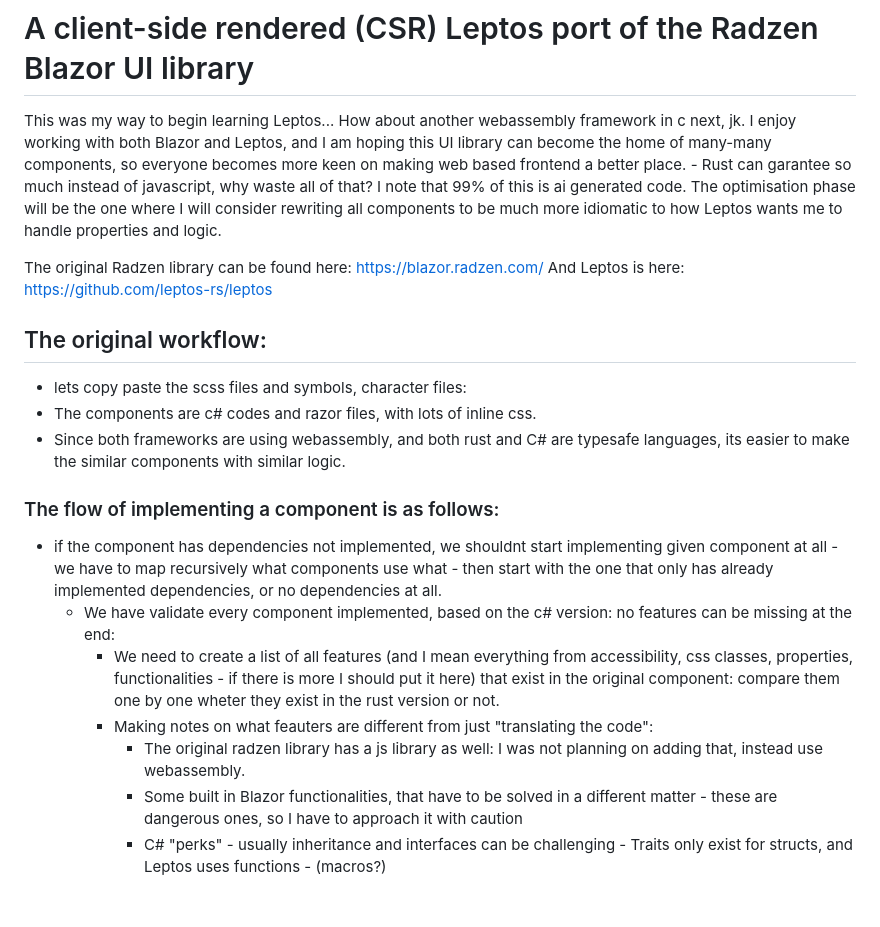
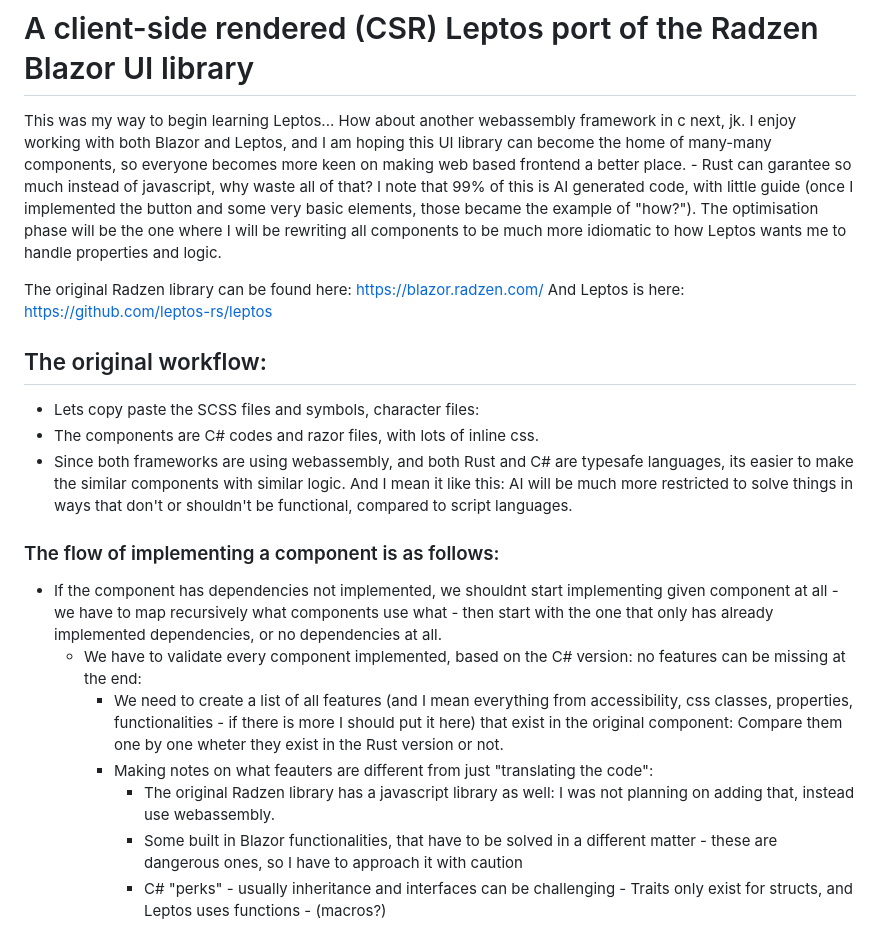
Before and after one commit to botondocska/radzen.leptos, a Markdown page: README.md, the part around one of its changes. Rendered like a GitHub page; blank space fills up the shorter version.

Commit message:
readme modified,  iter 42

```diff
--- a/README.md
+++ b/README.md
@@ -1,20 +1,20 @@
 # A client-side rendered (CSR) Leptos port of the Radzen Blazor UI library
-This was my way to begin learning Leptos... How about another webassembly framework in c next, jk. I enjoy working with both Blazor and Leptos, and I am hoping this UI library can become the home of many-many components, so everyone becomes more keen on making web based frontend a better place. - Rust can garantee so much instead of javascript, why waste all of that? I note that 99% of this is ai generated code. The optimisation phase will be the one where I will consider rewriting all components to be much more idiomatic to how Leptos wants me to handle properties and logic.
+This was my way to begin learning Leptos... How about another webassembly framework in c next, jk. I enjoy working with both Blazor and Leptos, and I am hoping this UI library can become the home of many-many components, so everyone becomes more keen on making web based frontend a better place. - Rust can garantee so much instead of javascript, why waste all of that? I note that 99% of this is AI generated code, with little guide (once I implemented the button and some very basic elements, those became the example of "how?"). The optimisation phase will be the one where I will be rewriting all components to be much more idiomatic to how Leptos wants me to handle properties and logic.
 
 The original Radzen library can be found here: https://blazor.radzen.com/
 And Leptos is here: https://github.com/leptos-rs/leptos
 
 ## The original workflow:
-- lets copy paste the scss files and symbols, character files:
-- The components are c# codes and razor files, with lots of inline css.
-- Since both frameworks are using webassembly, and both rust and C# are typesafe languages, its easier to make the similar components with similar logic.
+- Lets copy paste the SCSS files and symbols, character files:
+- The components are C# codes and razor files, with lots of inline css.
+- Since both frameworks are using webassembly, and both Rust and C# are typesafe languages, its easier to make the similar components with similar logic. And I mean it like this: AI will be much more restricted to solve things in ways that don't or shouldn't be functional, compared to script languages.
 
 ### The flow of implementing a component is as follows:
-- if the component has dependencies not implemented, we shouldnt start implementing given component at all - we have to map recursively what components use what - then start with the one that only has already implemented dependencies, or no dependencies at all.
-    - We have validate every component implemented, based on the c# version: no features can be missing at the end:
-        - We need to create a list of all features (and I mean everything from accessibility, css classes, properties, functionalities - if there is more I should put it here) that exist in the original component: compare them one by one wheter they exist in the rust version or not.
+- If the component has dependencies not implemented, we shouldnt start implementing given component at all - we have to map recursively what components use what - then start with the one that only has already implemented dependencies, or no dependencies at all.
+    - We have to validate every component implemented, based on the C# version: no features can be missing at the end:
+        - We need to create a list of all features (and I mean everything from accessibility, css classes, properties, functionalities - if there is more I should put it here) that exist in the original component: Compare them one by one wheter they exist in the Rust version or not.
         - Making notes on what feauters are different from just "translating the code":
-            - The original radzen library has a js library as well: I was not planning on adding that, instead use webassembly.
+            - The original Radzen library has a javascript library as well: I was not planning on adding that, instead use webassembly.
             - Some built in Blazor functionalities, that have to be solved in a different matter - these are dangerous ones, so I have to approach it with caution
             - C# "perks" - usually inheritance and interfaces can be challenging - Traits only exist for structs, and Leptos uses functions - (macros?)
             - There could be some I haven't came accross yet. These should be noted going forward.
```
Also changed, not shown: other parts of README.md (+3 -3 lines).
